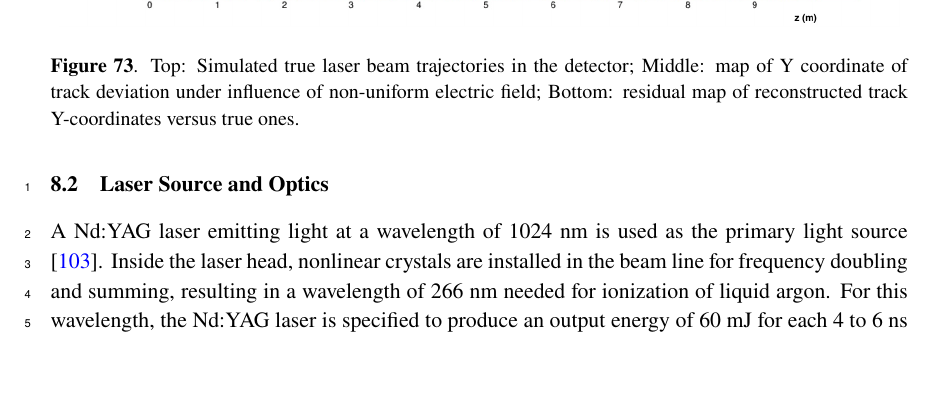
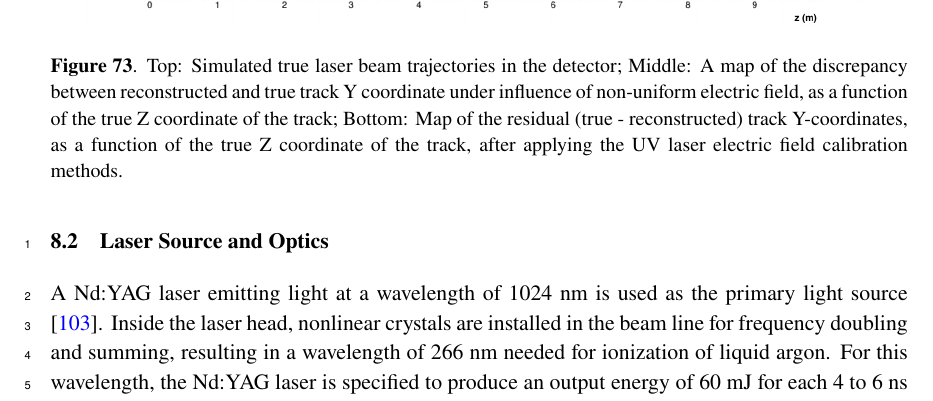
Before and after one commit to mitchsoderberg/microboone_detectorpaper, a LaTeX document (main.tex, which reads laser.tex): part of page 92 of 103, cut so that both start at the same text, the shorter picture padded with empty space. Compiled offline with pdfLaTeX.

Commit message:
Updated text for one of Laser Figures.

```diff
--- a/laser.tex
+++ b/laser.tex
@@ -41,7 +41,7 @@ An algorithm of drift field calibration utilizes an input array of detector even
 \includegraphics[width=0.98\textwidth]{figures/Original_Tracks.jpg}
 \includegraphics[width=0.98\textwidth]{figures/Ydev.jpg}
 \includegraphics[width=0.98\textwidth]{figures/Yresidual.jpg}
-\caption{Top: Simulated true laser beam trajectories in the detector; Middle: map of Y coordinate of track deviation under influence of non-uniform electric field; Bottom: residual map of reconstructed track Y-coordinates versus true ones.}
+\caption{Top: Simulated true laser beam trajectories in the detector; Middle: A map of the discrepancy between reconstructed and true track Y coordinate under influence of non-uniform electric field, as a function of the true Z coordinate of the track; Bottom: Map of the residual (true - reconstructed) track Y-coordinates, as a function of the true Z coordinate of the track, after applying the UV laser electric field calibration methods.}
 \label{Reco}
 \end{figure}
 
```
Also changed, not shown: 3 other files.
